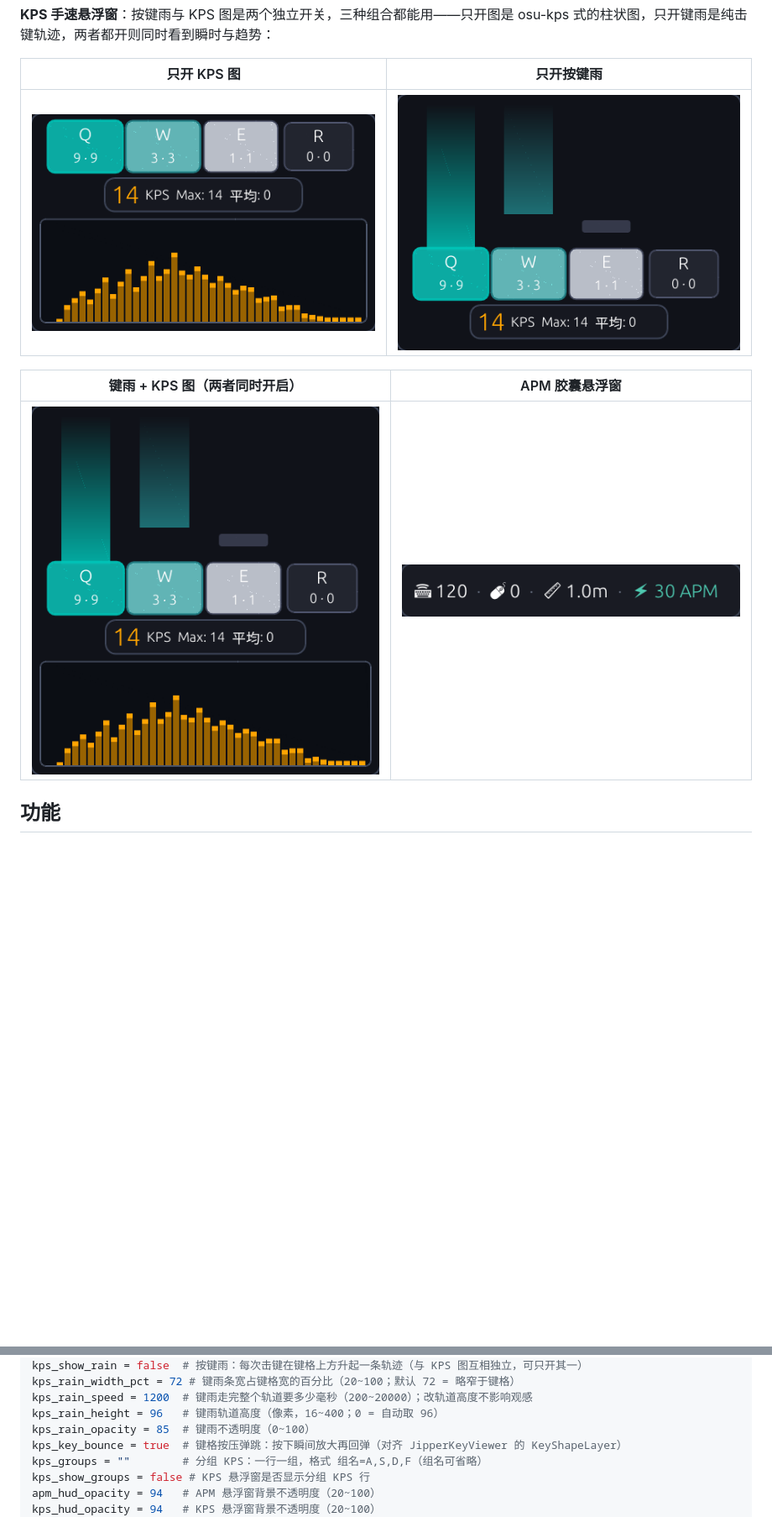
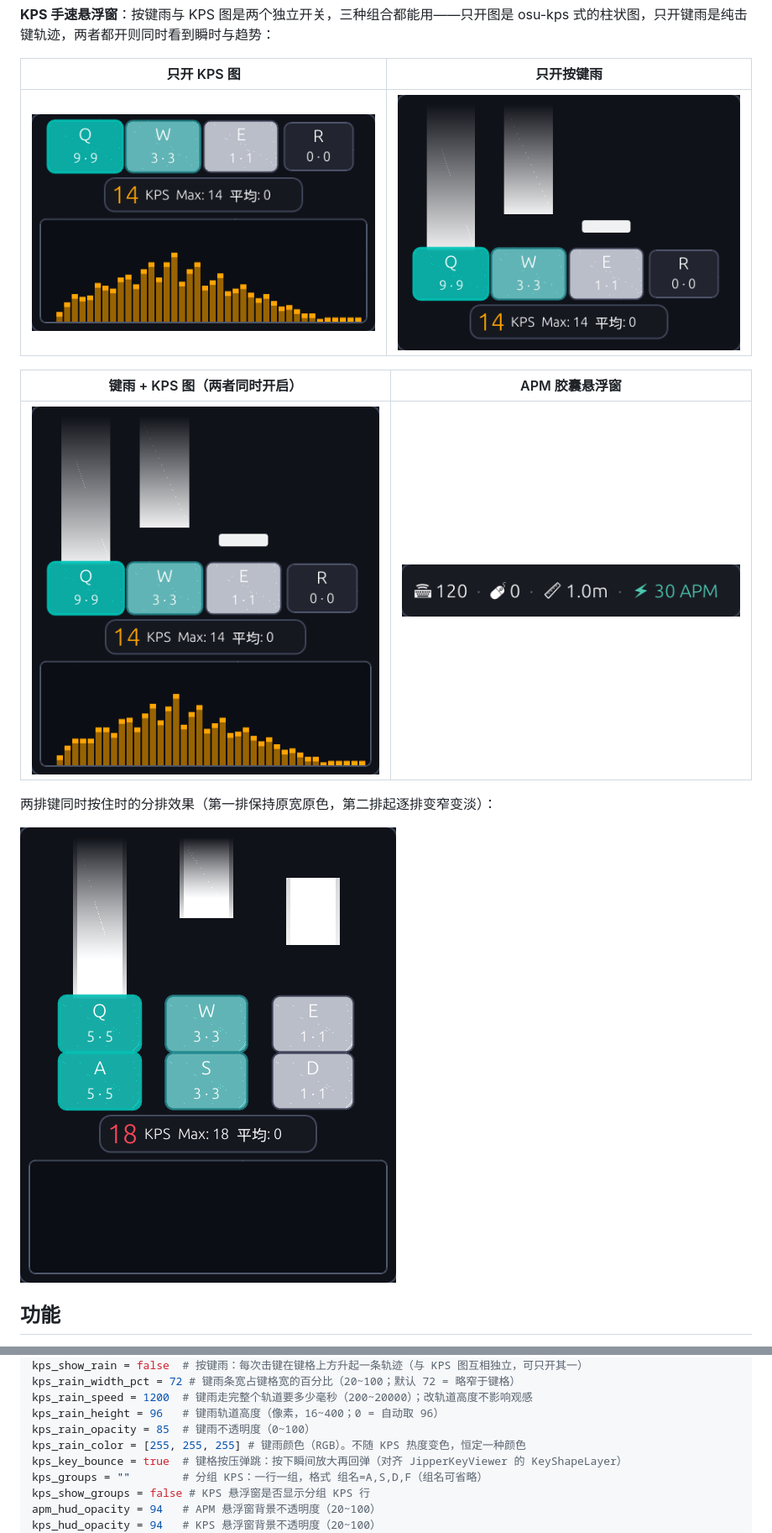
Before and after one commit to sharamanie/kmcounter-for-linux, a Markdown page: README.md, 2 parts joined by grey strips. Shown at 84% size. Drawn GitHub-style; pictures changed too: docs/screenshot-apm-hud.png, docs/screenshot-kps-graph.png, docs/screenshot-kps-rain-both.png; blank space fills up the shorter version.

```diff
--- a/README.md
+++ b/README.md
@@ -36,6 +36,10 @@
 | --- | --- |
 | ![键雨与 KPS 图](docs/screenshot-kps-rain-both.png) | ![APM 胶囊条](docs/screenshot-apm-hud.png) |
 
+两排键同时按住时的分排效果（第一排保持原宽原色，第二排起逐排变窄变淡）：
+
+![键雨分排](docs/screenshot-kps-rain-rows.png)
+
 ## 功能
 
 - **键盘热力图**：复刻原版布局（主键区 + 导航区 + 数字键盘区），并补上原版缺的 **PrtSc / ScrLk / Pause** 三个系统键——它们**按控制键区管理**（画在控制键区顶部一行，统计也计入控制键区）；按键越常按颜色越深（莫兰迪渐变 `#EEEEEE → #B26C65`）；鼠标悬停按键显示当日敲击次数。**方向键上方空着的 5 个格子**画了鼠标左/中/右键与滚轮/侧键：它们用**独立的绿色计数池**（量程只看这五个键，与键盘的红系互不影响，所以滚轮 5000 次和键盘最多 100 次可以各自到最深色），悬停显示各自计数
@@ -221,6 +225,7 @@ kps_rain_width_pct = 72 # 键雨条宽占键格宽的百分比（20~100；默认
 kps_rain_speed = 1200  # 键雨走完整个轨道要多少毫秒（200~20000）；改轨道高度不影响观感
 kps_rain_height = 96   # 键雨轨道高度（像素，16~400；0 = 自动取 96）
 kps_rain_opacity = 85  # 键雨不透明度（0~100）
+kps_rain_color = [255, 255, 255] # 键雨颜色（RGB）。不随 KPS 热度变色，恒定一种颜色
 kps_key_bounce = true  # 键格按压弹跳：按下瞬间放大再回弹（对齐 JipperKeyViewer 的 KeyShapeLayer）
 kps_groups = ""        # 分组 KPS：一行一组，格式 组名=A,S,D,F（组名可省略）
 kps_show_groups = false # KPS 悬浮窗是否显示分组 KPS 行
```
Also changed, not shown: other parts of README.md (+1 -1 lines), 5 other files.
